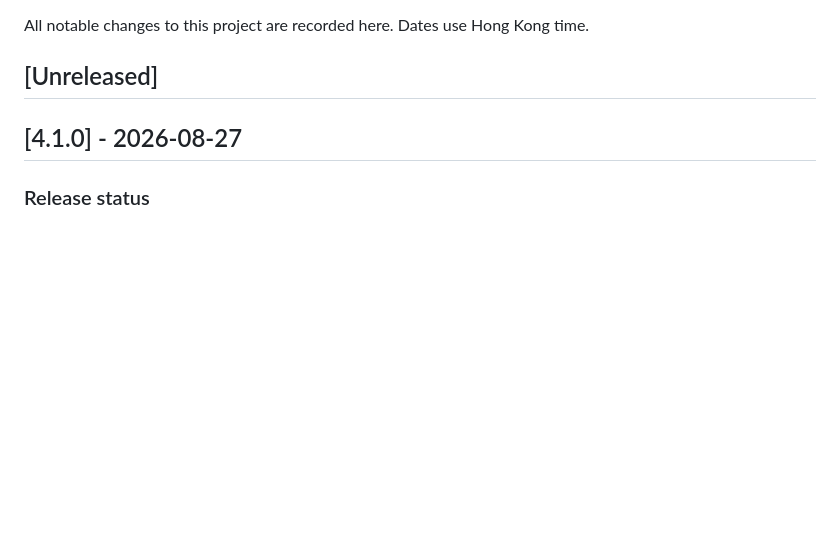
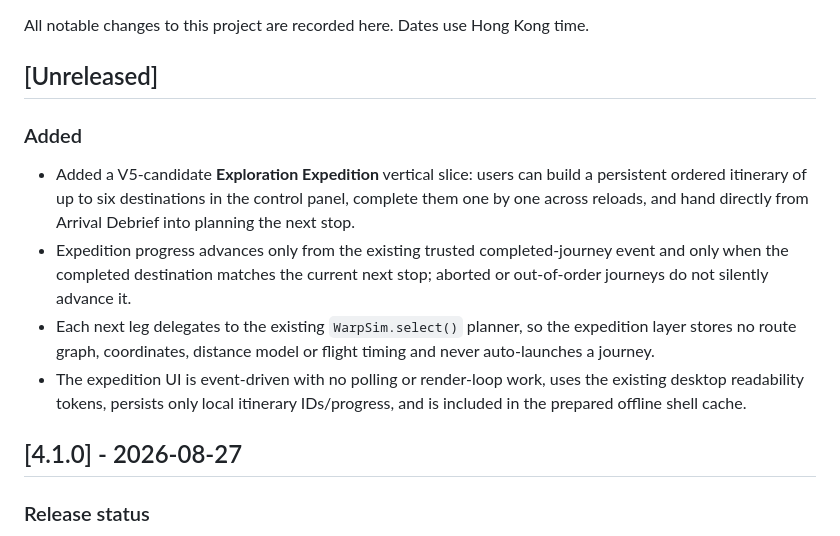
Before and after one commit to kenchan-pixel/stellar-wrap, a Markdown page: CHANGELOG.md, the part around the change. Drawn GitHub-style; blank space fills up the shorter version.

Commit message:
docs: record persistent expedition continuity

```diff
--- a/CHANGELOG.md
+++ b/CHANGELOG.md
@@ -3,6 +3,13 @@
 All notable changes to this project are recorded here. Dates use Hong Kong time.
 
 ## [Unreleased]
+
+### Added
+
+- Added a V5-candidate **Exploration Expedition** vertical slice: users can build a persistent ordered itinerary of up to six destinations in the control panel, complete them one by one across reloads, and hand directly from Arrival Debrief into planning the next stop.
+- Expedition progress advances only from the existing trusted completed-journey event and only when the completed destination matches the current next stop; aborted or out-of-order journeys do not silently advance it.
+- Each next leg delegates to the existing `WarpSim.select()` planner, so the expedition layer stores no route graph, coordinates, distance model or flight timing and never auto-launches a journey.
+- The expedition UI is event-driven with no polling or render-loop work, uses the existing desktop readability tokens, persists only local itinerary IDs/progress, and is included in the prepared offline shell cache.
 
 ## [4.1.0] - 2026-08-27
 
```
